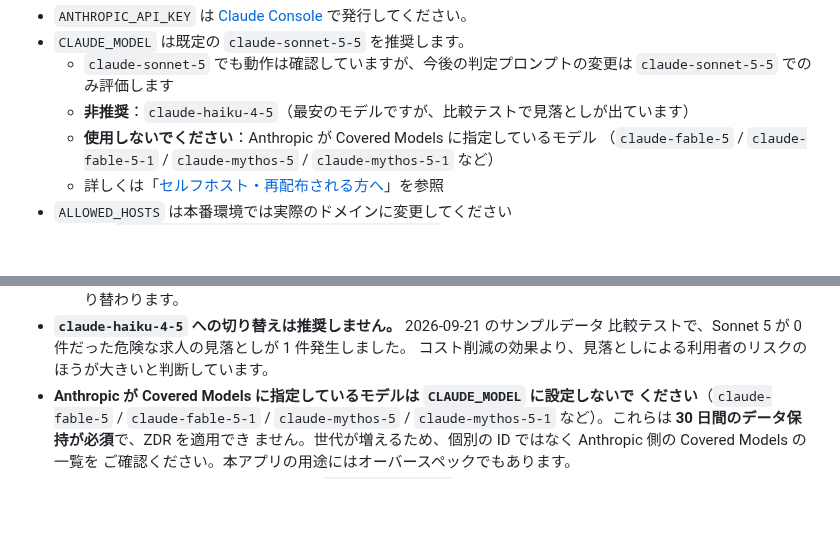
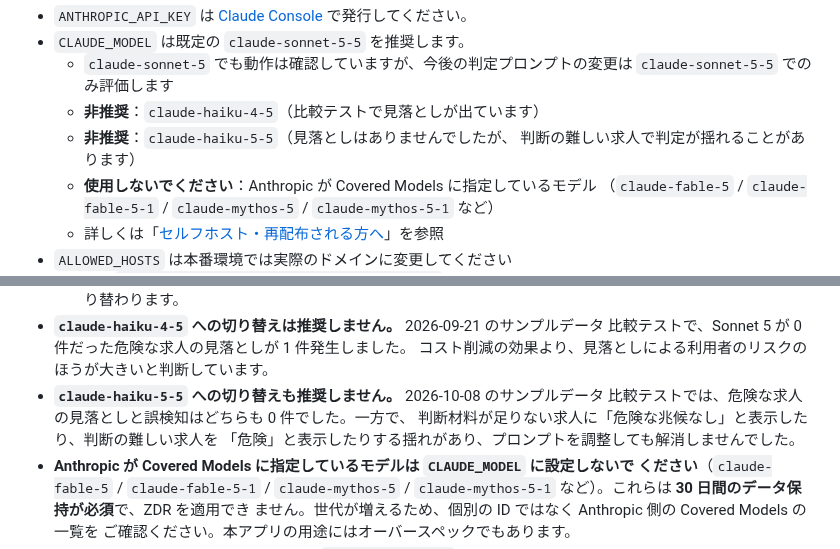
Before and after one commit to Friendly-Wisteria/byte-judge, a Markdown page: README.md, 2 parts joined by grey strips. Rendered like a GitHub page; blank space fills up the shorter version.

Commit message:
docs: claude-haiku-5-5 を非推奨と明記する
評価用データセット（52件・104回）で、見落とし 0/26・誤検知 0/13 だったが、
グレー求人の判定が揺れた。仕事内容が書かれていない求人に「危険な兆候なし」と
出る回があり、プロンプトを調整すると、今度は紹介報酬の求人が「危険」に割れた。
グレーの一致率が claude-sonnet-5 の水準（100%）に届かなかったため非推奨とする。

単価は Sonnet の約1/20と魅力が大きく、README が Haiku 4.5 にしか触れていないと
試されやすいため、見落としが理由の Haiku 4.5 とは理由を分けて書いた。
推奨モデルと判定プロンプトは変えていない。

Co-Authored-By: Claude Opus 5.5 <noreply@anthropic.com>

```diff
--- a/README.md
+++ b/README.md
@@ -109,7 +109,9 @@ SITE_DAILY_LIMIT=11
 - `CLAUDE_MODEL` は既定の `claude-sonnet-5-5` を推奨します。
   - `claude-sonnet-5` でも動作は確認していますが、今後の判定プロンプトの変更は
     `claude-sonnet-5-5` でのみ評価します
-  - **非推奨**：`claude-haiku-4-5`（最安のモデルですが、比較テストで見落としが出ています）
+  - **非推奨**：`claude-haiku-4-5`（比較テストで見落としが出ています）
+  - **非推奨**：`claude-haiku-5-5`（見落としはありませんでしたが、
+    判断の難しい求人で判定が揺れることがあります）
   - **使用しないでください**：Anthropic が Covered Models に指定しているモデル
     （`claude-fable-5` / `claude-fable-5-1` / `claude-mythos-5` / `claude-mythos-5-1` など）
   - 詳しくは「[セルフホスト・再配布される方へ](#セルフホスト再配布される方へ重要)」を参照
@@ -633,6 +635,10 @@ Claude API は `SITE_DAILY_LIMIT` で頭打ち）と、通知に気づいてか
 - **`claude-haiku-4-5` への切り替えは推奨しません。** 2026-09-21 のサンプルデータ
   比較テストで、Sonnet 5 が 0 件だった危険な求人の見落としが 1 件発生しました。
   コスト削減の効果より、見落としによる利用者のリスクのほうが大きいと判断しています。
+- **`claude-haiku-5-5` への切り替えも推奨しません。** 2026-10-08 のサンプルデータ
+  比較テストでは、危険な求人の見落としと誤検知はどちらも 0 件でした。一方で、
+  判断材料が足りない求人に「危険な兆候なし」と表示したり、判断の難しい求人を
+  「危険」と表示したりする揺れがあり、プロンプトを調整しても解消しませんでした。
 - **Anthropic が Covered Models に指定しているモデルは `CLAUDE_MODEL` に設定しないで
   ください**（`claude-fable-5` / `claude-fable-5-1` / `claude-mythos-5` /
   `claude-mythos-5-1` など）。これらは **30 日間のデータ保持が必須**で、ZDR を適用でき
```
